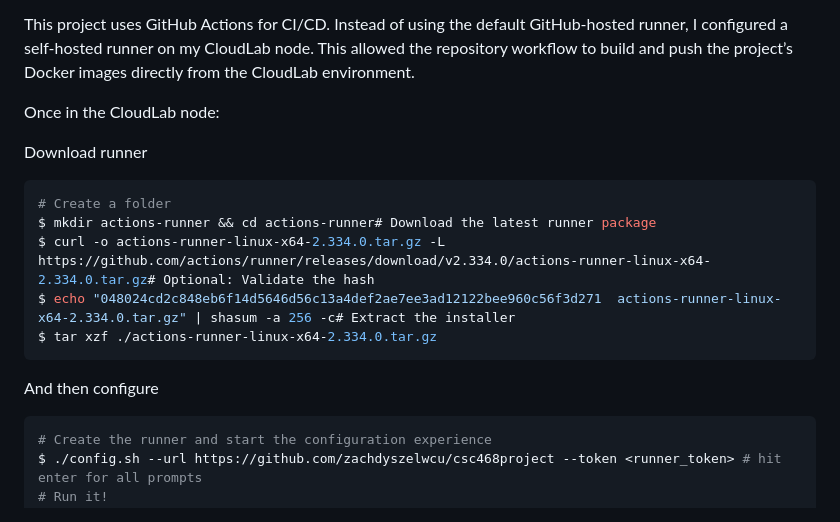
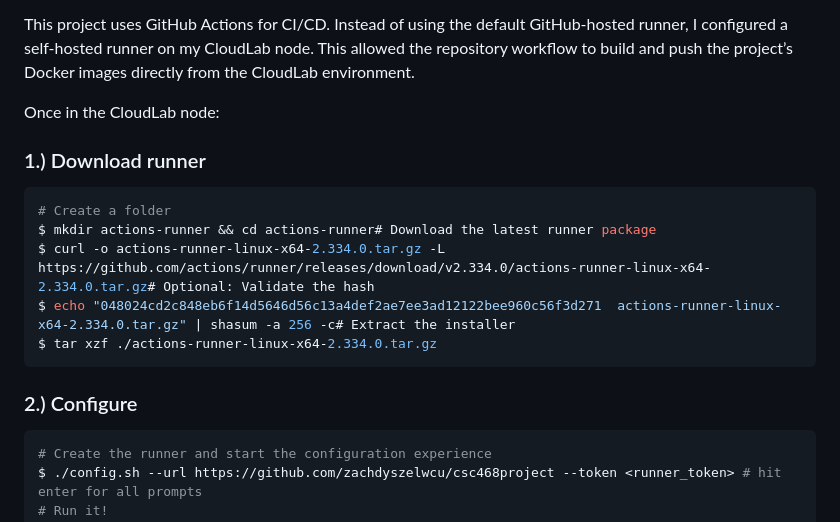
Before and after one commit to zachdyszelwcu/csc468project, a Markdown page: README.md, the part around the change. Rendered like a GitHub page.

````diff
--- a/README.md
+++ b/README.md
@@ -37,7 +37,7 @@ This project uses GitHub Actions for CI/CD. Instead of using the default GitHub-
 
 Once in the CloudLab node:
 
-Download runner
+### 1.) Download runner
 ```bash
 # Create a folder
 $ mkdir actions-runner && cd actions-runner# Download the latest runner package
@@ -46,7 +46,7 @@ $ echo "048024cd2c848eb6f14d5646d56c13a4def2ae7ee3ad12122bee960c56f3d271  action
 $ tar xzf ./actions-runner-linux-x64-2.334.0.tar.gz
 ```
 
-And then configure
+### 2.) Configure
 ```bash
 # Create the runner and start the configuration experience
 $ ./config.sh --url https://github.com/zachdyszelwcu/csc468project --token <runner_token> # hit enter for all prompts
````
